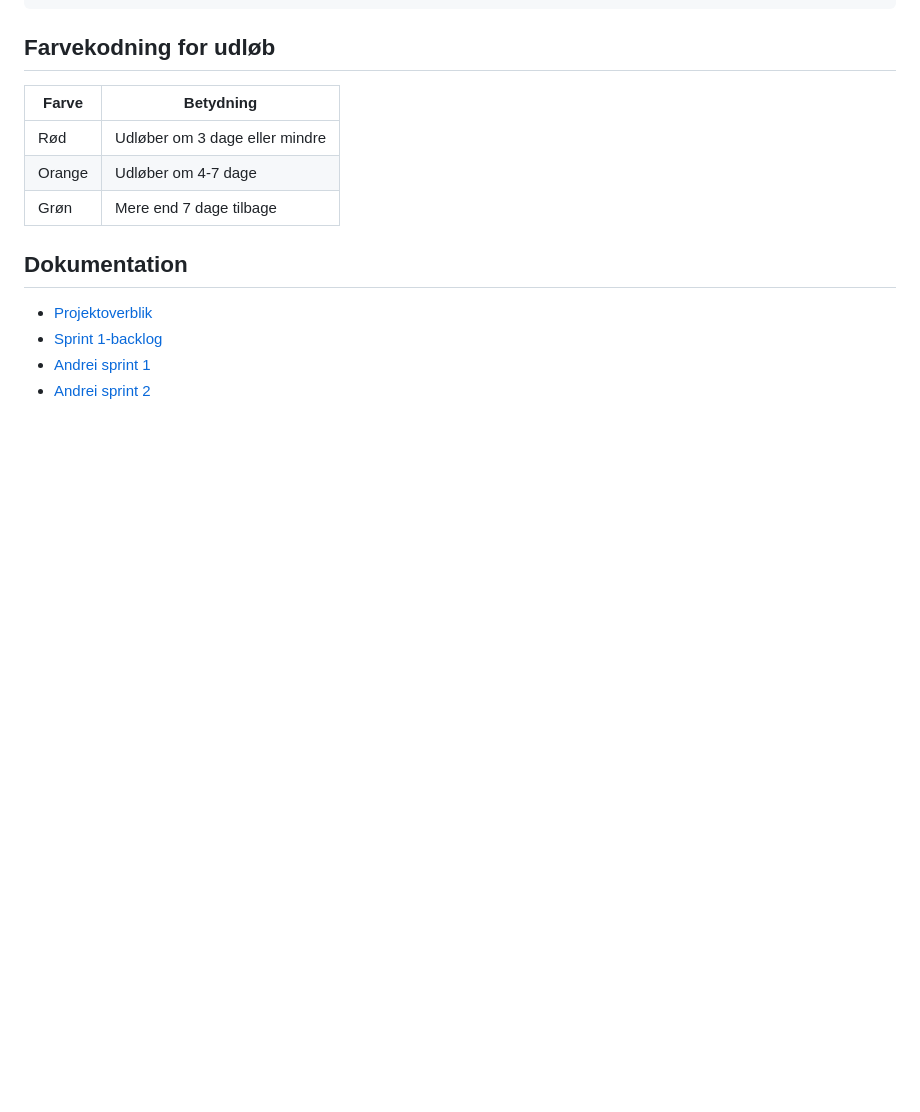
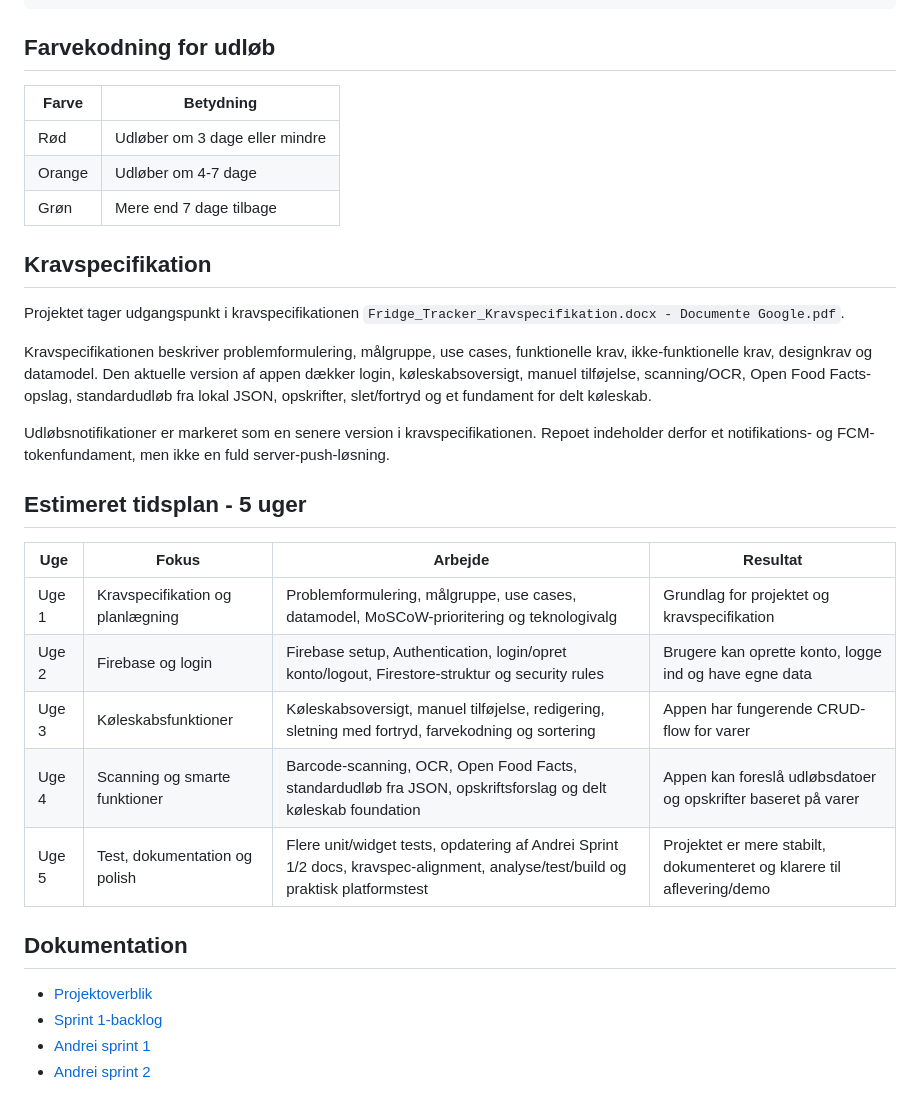
Before and after one commit to FrostyDrake/Fridge-Tracker_v1, a Markdown page: README.md, the part around the change. Rendered like a GitHub page; blank space fills up the shorter version.

Commit message:
Document project timeline in README

```diff
--- a/README.md
+++ b/README.md
@@ -96,6 +96,31 @@ households
 | Orange | Udløber om 4-7 dage |
 | Grøn | Mere end 7 dage tilbage |
 
+## Kravspecifikation
+
+Projektet tager udgangspunkt i kravspecifikationen
+`Fridge_Tracker_Kravspecifikation.docx - Documente Google.pdf`.
+
+Kravspecifikationen beskriver problemformulering, målgruppe, use cases,
+funktionelle krav, ikke-funktionelle krav, designkrav og datamodel. Den aktuelle
+version af appen dækker login, køleskabsoversigt, manuel tilføjelse,
+scanning/OCR, Open Food Facts-opslag, standardudløb fra lokal JSON,
+opskrifter, slet/fortryd og et fundament for delt køleskab.
+
+Udløbsnotifikationer er markeret som en senere version i kravspecifikationen.
+Repoet indeholder derfor et notifikations- og FCM-tokenfundament, men ikke en
+fuld server-push-løsning.
+
+## Estimeret tidsplan - 5 uger
+
+| Uge | Fokus | Arbejde | Resultat |
+| --- | ----- | ------- | -------- |
+| Uge 1 | Kravspecifikation og planlægning | Problemformulering, målgruppe, use cases, datamodel, MoSCoW-prioritering og teknologivalg | Grundlag for projektet og kravspecifikation |
+| Uge 2 | Firebase og login | Firebase setup, Authentication, login/opret konto/logout, Firestore-struktur og security rules | Brugere kan oprette konto, logge ind og have egne data |
+| Uge 3 | Køleskabsfunktioner | Køleskabsoversigt, manuel tilføjelse, redigering, sletning med fortryd, farvekodning og sortering | Appen har fungerende CRUD-flow for varer |
+| Uge 4 | Scanning og smarte funktioner | Barcode-scanning, OCR, Open Food Facts, standardudløb fra JSON, opskriftsforslag og delt køleskab foundation | Appen kan foreslå udløbsdatoer og opskrifter baseret på varer |
+| Uge 5 | Test, dokumentation og polish | Flere unit/widget tests, opdatering af Andrei Sprint 1/2 docs, kravspec-alignment, analyse/test/build og praktisk platformstest | Projektet er mere stabilt, dokumenteret og klarere til aflevering/demo |
+
 ## Dokumentation
 
 - [Projektoverblik](docs/project-overview.md)
```
